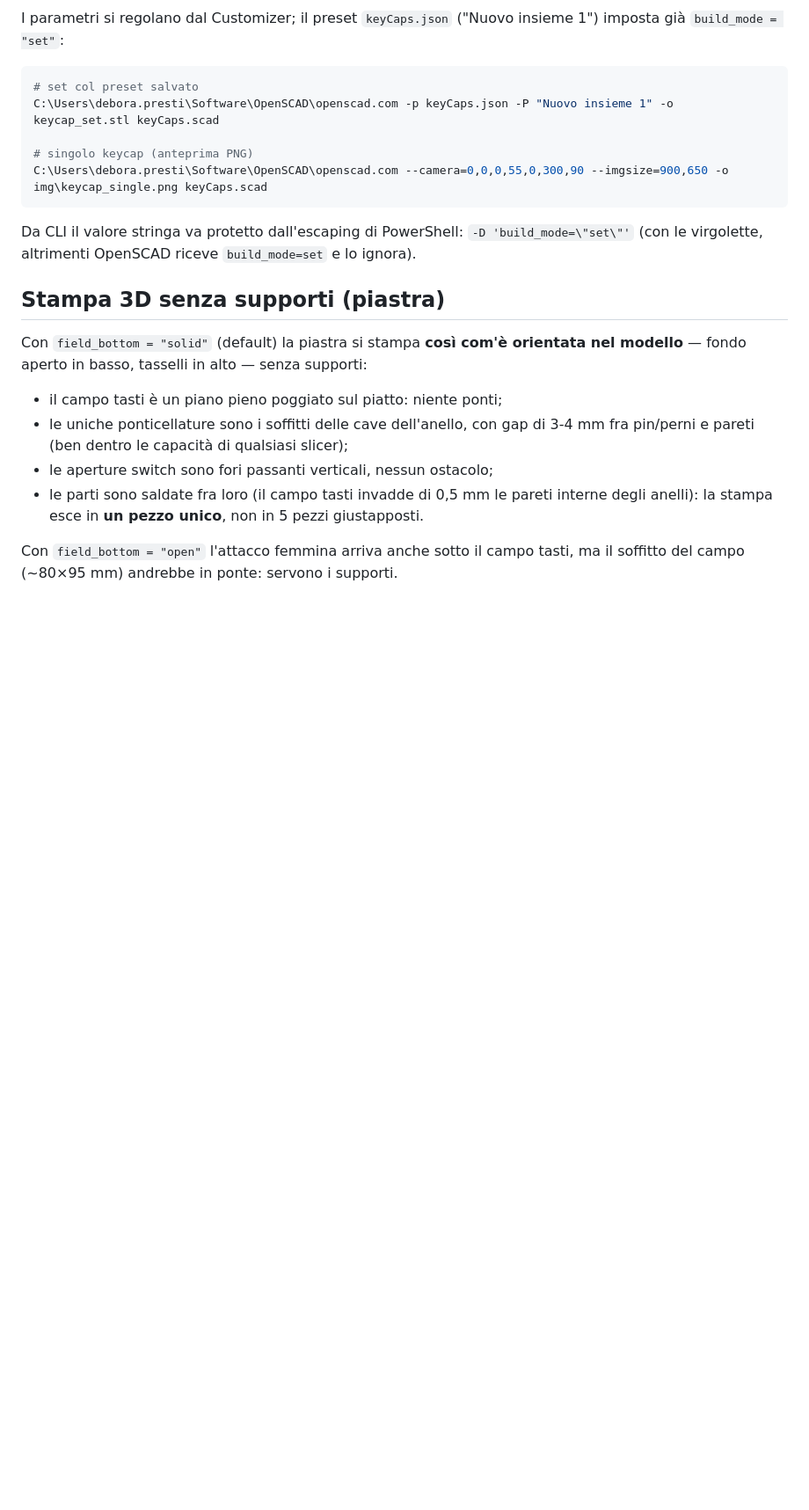
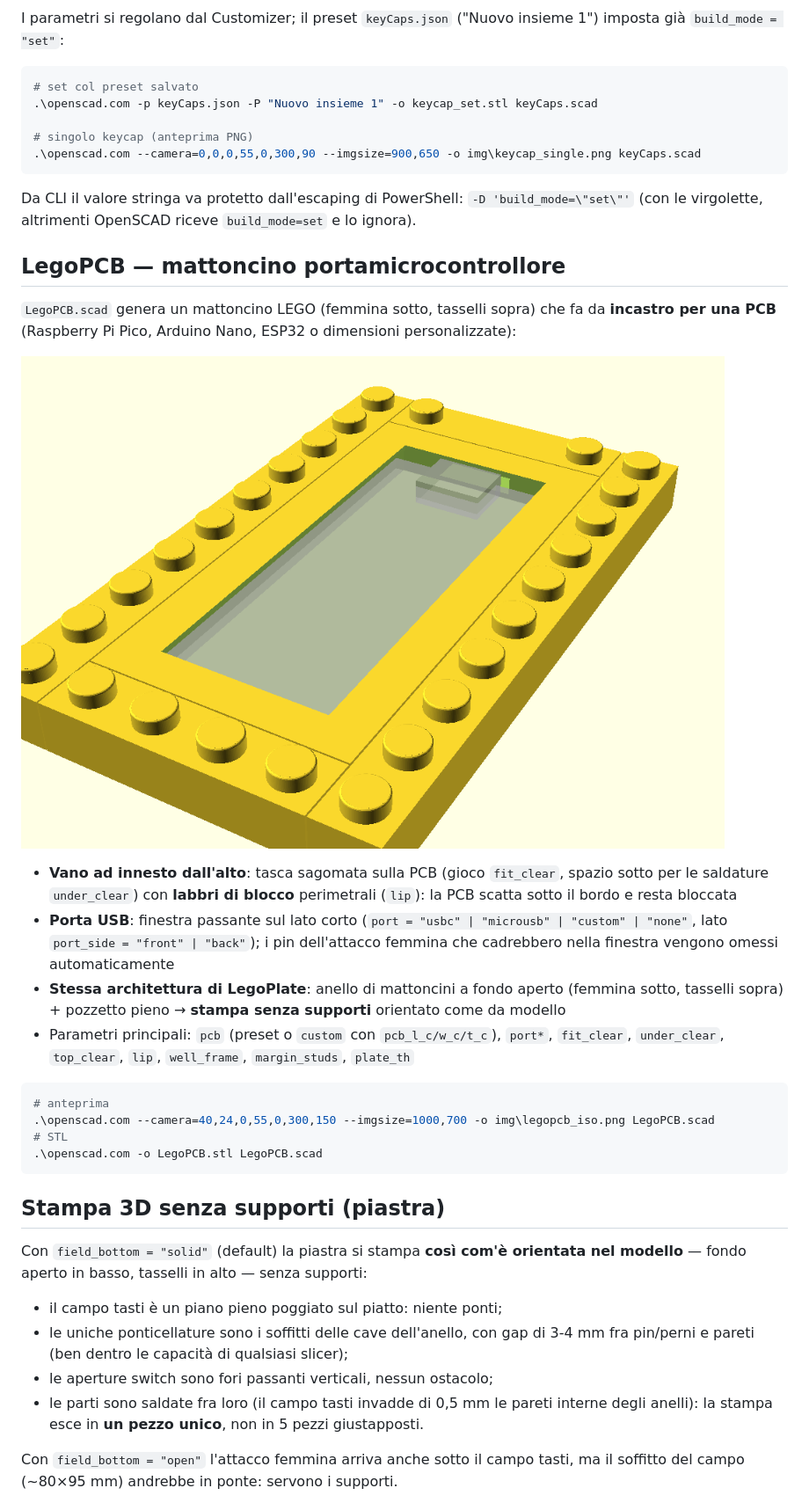
Before and after one commit to DPLaboratory/DPLabScad, a Markdown page: KeyLego/README.md, the part around one of its changes. Shown at 88% size. Rendered like a GitHub page; pictures changed too: KeyLego/img/legopcb_iso.png (added); blank space fills up the shorter version.

Commit message:
PCB wip experimental

````diff
--- a/KeyLego/README.md
+++ b/KeyLego/README.md
@@ -156,15 +157,44 @@ I parametri si regolano dal Customizer; il preset `keyCaps.json`
 
 ```powershell
 # set col preset salvato
-C:\Users\debora.presti\Software\OpenSCAD\openscad.com -p keyCaps.json -P "Nuovo insieme 1" -o keycap_set.stl keyCaps.scad
+.\openscad.com -p keyCaps.json -P "Nuovo insieme 1" -o keycap_set.stl keyCaps.scad
 
 # singolo keycap (anteprima PNG)
-C:\Users\debora.presti\Software\OpenSCAD\openscad.com --camera=0,0,0,55,0,300,90 --imgsize=900,650 -o img\keycap_single.png keyCaps.scad
+.\openscad.com --camera=0,0,0,55,0,300,90 --imgsize=900,650 -o img\keycap_single.png keyCaps.scad
 ```
 
 Da CLI il valore stringa va protetto dall'escaping di PowerShell:
 `-D 'build_mode=\"set\"'` (con le virgolette, altrimenti OpenSCAD riceve
 `build_mode=set` e lo ignora).
+
+## LegoPCB — mattoncino portamicrocontrollore
+
+`LegoPCB.scad` genera un mattoncino LEGO (femmina sotto, tasselli sopra) che
+fa da **incastro per una PCB** (Raspberry Pi Pico, Arduino Nano, ESP32 o
+dimensioni personalizzate):
+
+![legopcb](img/legopcb_iso.png)
+
+- **Vano ad innesto dall'alto**: tasca sagomata sulla PCB (gioco `fit_clear`,
+  spazio sotto per le saldature `under_clear`) con **labbri di blocco**
+  perimetrali (`lip`): la PCB scatta sotto il bordo e resta bloccata
+- **Porta USB**: finestra passante sul lato corto (`port = "usbc" | "microusb"
+  | "custom" | "none"`, lato `port_side = "front" | "back"`); i pin
+  dell'attacco femmina che cadrebbero nella finestra vengono omessi
+  automaticamente
+- **Stessa architettura di LegoPlate**: anello di mattoncini a fondo aperto
+  (femmina sotto, tasselli sopra) + pozzetto pieno → **stampa senza supporti**
+  orientato come da modello
+- Parametri principali: `pcb` (preset o `custom` con `pcb_l_c/w_c/t_c`),
+  `port*`, `fit_clear`, `under_clear`, `top_clear`, `lip`, `well_frame`,
+  `margin_studs`, `plate_th`
+
+```powershell
+# anteprima
+.\openscad.com --camera=40,24,0,55,0,300,150 --imgsize=1000,700 -o img\legopcb_iso.png LegoPCB.scad
+# STL
+.\openscad.com -o LegoPCB.stl LegoPCB.scad
+```
 
 ## Stampa 3D senza supporti (piastra)
 
````
Also changed, not shown: other parts of KeyLego/README.md (+1 -0 lines), KeyLego/img/legopcb_top.png (added), KeyLego/img/legopcb_usb.png (added), 3 other files.
